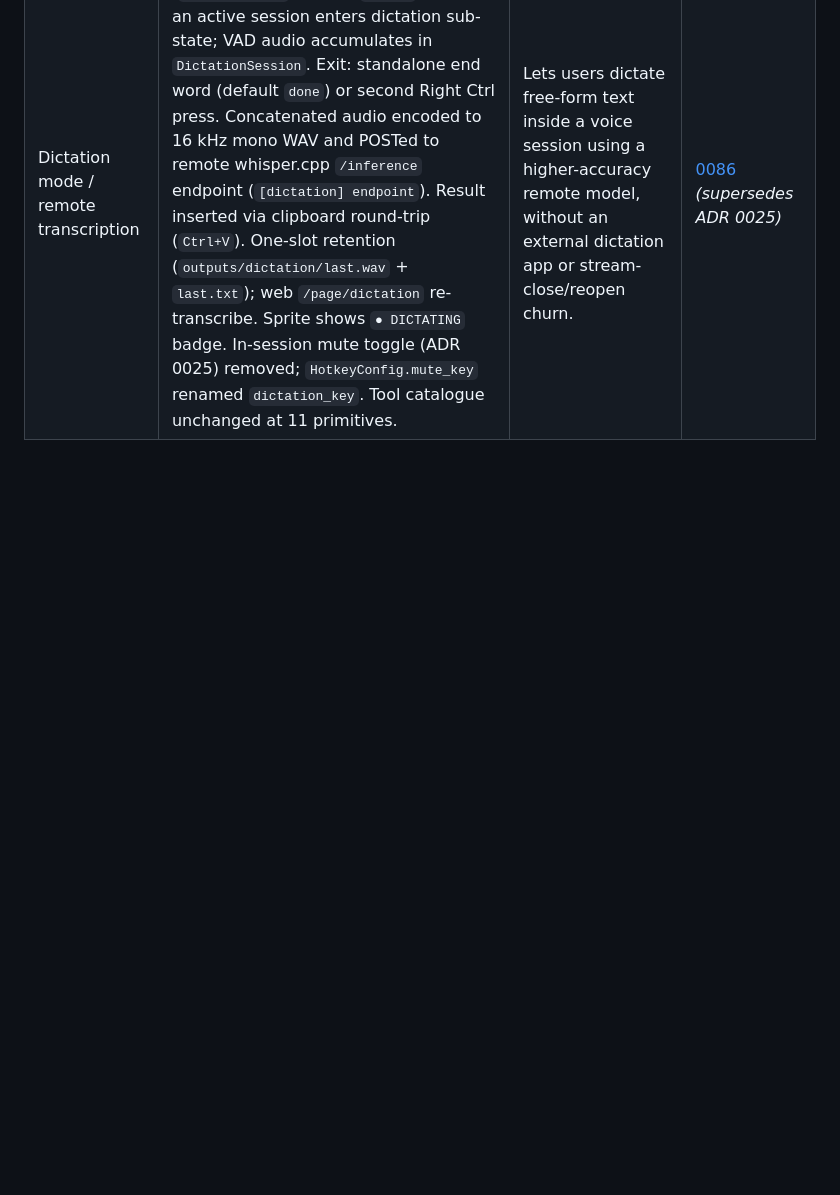
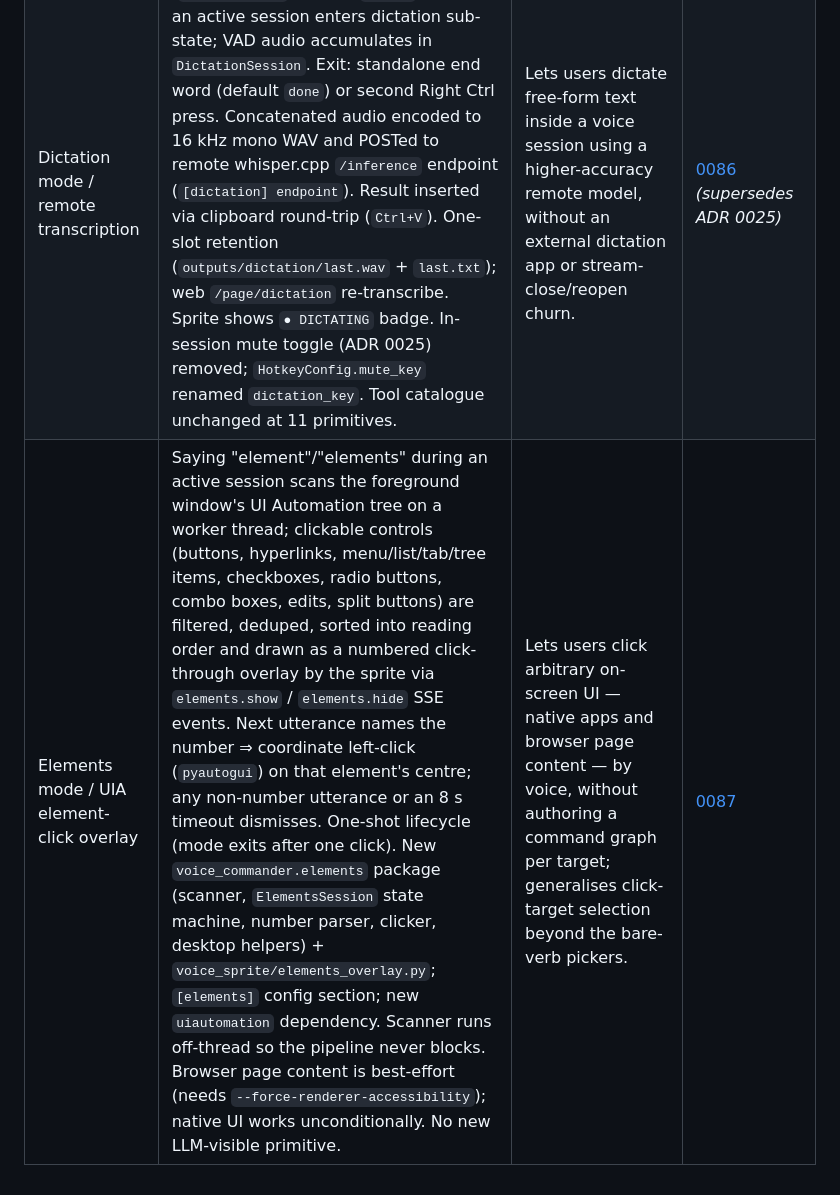
Before and after one commit to thecodeartificerX/voice-commander, a Markdown page: docs/agents/technical-decisions.md, the part around the change. Drawn GitHub-style; blank space fills up the shorter version.

Commit message:
docs: document elements mode in CLAUDE.md + technical-decisions
ADR 0087 added the elements-mode feature but the project's two
feature-survey docs still only listed dictation mode. Adds the elements
mode description to the CLAUDE.md current-state paragraph and a row to
the technical-decisions table.

Co-Authored-By: Claude Opus 4.7 (1M context) <noreply@anthropic.com>

```diff
--- a/docs/agents/technical-decisions.md
+++ b/docs/agents/technical-decisions.md
@@ -103,3 +103,4 @@ All ADRs live in [`../decisions/`](../decisions/). Add a new row here whenever y
 | `tabs` bare picker via Chromium UIA | Saying "tabs." opens a numbered modal of the foreground Chromium browser's page tabs; saying the number activates that tab via `SelectionItemPattern.Select()` on the matched `TabItemControl`. Process-name allowlist (Chrome/Edge/Brave/Comet/…) excludes Electron apps with incidental TabControls. TabItems collected as `TabControl` descendants (Chromium nests them as `TabControl > Pane > Pane > TabItem`, not direct children). Empty list ⇒ miss-chime. Single-line cards (page title in `app` slot, `title` empty). Picker-only `tabs(_browser_hwnd, _tab_index, _tab_title)` primitive, `internal=true`. Bare-only verb rule. Builds on ADR 0083. | Sakib wants tabs-by-number in his browser; reuses entire picker framework with one new provider + one primitive; UIA works without DevTools / debugger flags. | [0084](../decisions/0084-tabs-bare-picker-chromium-uia.md) |
 | Chain meta-verb primitive | `chain <tok1> <tok2> … <tokN>` expands into a multi-step `Plan` with synthetic `wait(ms=255)` steps (`ToolCall.internal=True`) interleaved between user steps. Dispatcher suppresses `tool_fired` events and `FeedbackSink` calls for internal steps; tracer spans still record them. Head words `chain`/`chained`/`chains` have highest router precedence. Forbidden tokens: `open`, `type`, `press`, `wait`, `focus`, `tabs`, `chain`. Longest-match wins; registered commands beat primitives on tie. `Plan.strict=True`. New module `voice_commander.chain`; `VerbRouter` accepts optional `chain_parser`. Router-level only — invisible to `/graph/palette` and Builder UI. | Firing several short commands in one breath without authoring a workflow graph; 255 ms inter-step gap keeps Windows from dropping keypresses between steps. | [0085](../decisions/0085-chain-primitive.md) |
 | Dictation mode / remote transcription | Bare "dictate" utterance or Right Ctrl (`dictation_key`, default `ctrl_r`) during an active session enters dictation sub-state; VAD audio accumulates in `DictationSession`. Exit: standalone end word (default `done`) or second Right Ctrl press. Concatenated audio encoded to 16 kHz mono WAV and POSTed to remote whisper.cpp `/inference` endpoint (`[dictation] endpoint`). Result inserted via clipboard round-trip (`Ctrl+V`). One-slot retention (`outputs/dictation/last.wav` + `last.txt`); web `/page/dictation` re-transcribe. Sprite shows `● DICTATING` badge. In-session mute toggle (ADR 0025) removed; `HotkeyConfig.mute_key` renamed `dictation_key`. Tool catalogue unchanged at 11 primitives. | Lets users dictate free-form text inside a voice session using a higher-accuracy remote model, without an external dictation app or stream-close/reopen churn. | [0086](../decisions/0086-dictation-mode.md) *(supersedes ADR 0025)* |
+| Elements mode / UIA element-click overlay | Saying "element"/"elements" during an active session scans the foreground window's UI Automation tree on a worker thread; clickable controls (buttons, hyperlinks, menu/list/tab/tree items, checkboxes, radio buttons, combo boxes, edits, split buttons) are filtered, deduped, sorted into reading order and drawn as a numbered click-through overlay by the sprite via `elements.show` / `elements.hide` SSE events. Next utterance names the number ⇒ coordinate left-click (`pyautogui`) on that element's centre; any non-number utterance or an 8 s timeout dismisses. One-shot lifecycle (mode exits after one click). New `voice_commander.elements` package (scanner, `ElementsSession` state machine, number parser, clicker, desktop helpers) + `voice_sprite/elements_overlay.py`; `[elements]` config section; new `uiautomation` dependency. Scanner runs off-thread so the pipeline never blocks. Browser page content is best-effort (needs `--force-renderer-accessibility`); native UI works unconditionally. No new LLM-visible primitive. | Lets users click arbitrary on-screen UI — native apps and browser page content — by voice, without authoring a command graph per target; generalises click-target selection beyond the bare-verb pickers. | [0087](../decisions/0087-elements-mode-uia-overlay.md) |
```
Also changed, not shown: CLAUDE.md (+1 -1 lines).
